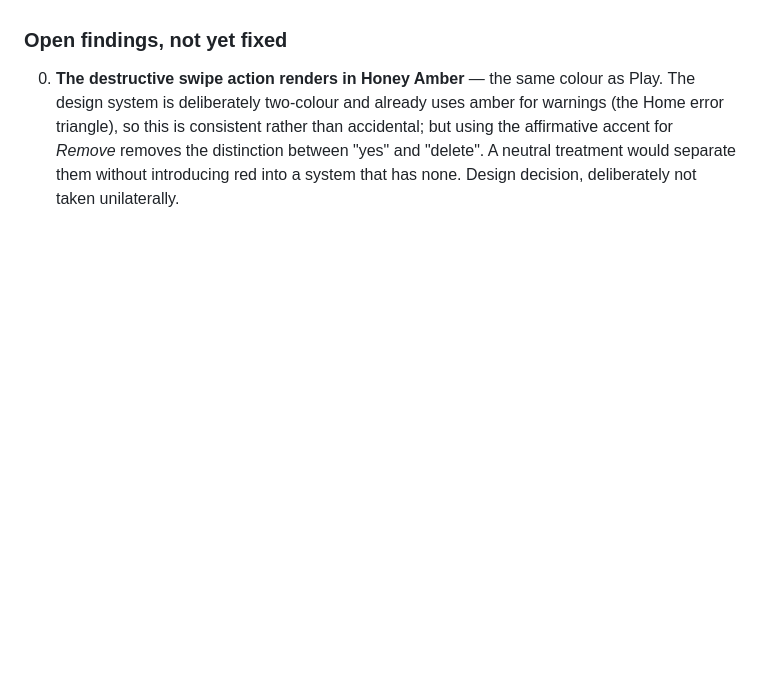
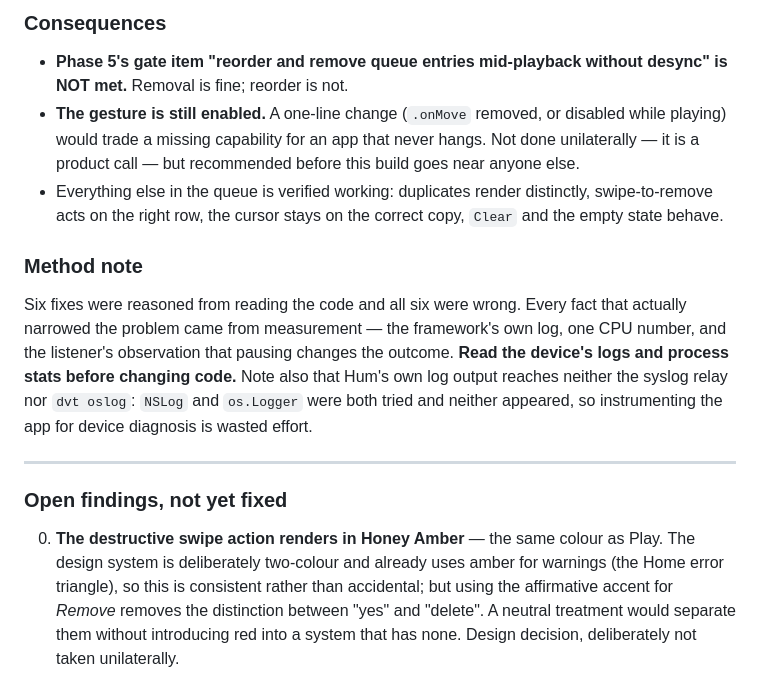
Before and after one commit to suraj-shetty/HumApp, a Markdown page: docs/v1-musickit/PROGRESS.md, the part around one of its changes. Drawn GitHub-style; blank space fills up the shorter version.

```diff
--- a/docs/v1-musickit/PROGRESS.md
+++ b/docs/v1-musickit/PROGRESS.md
@@ -447,3 +482,15 @@ Approaches not yet tried, for whoever picks this up: cueing the queue from `Play
+### Consequences
+
+- **Phase 5's gate item "reorder and remove queue entries mid-playback without desync" is NOT met.** Removal is fine; reorder is not.
+- **The gesture is still enabled.** A one-line change (`.onMove` removed, or disabled while playing) would trade a missing capability for an app that never hangs. Not done unilaterally — it is a product call — but recommended before this build goes near anyone else.
+- Everything else in the queue is verified working: duplicates render distinctly, swipe-to-remove acts on the right row, the cursor stays on the correct copy, `Clear` and the empty state behave.
+
+### Method note
+
+Six fixes were reasoned from reading the code and all six were wrong. Every fact that actually narrowed the problem came from measurement — the framework's own log, one CPU number, and the listener's observation that pausing changes the outcome. **Read the device's logs and process stats before changing code.** Note also that Hum's own log output reaches neither the syslog relay nor `dvt oslog`: `NSLog` and `os.Logger` were both tried and neither appeared, so instrumenting the app for device diagnosis is wasted effort.
+
+---
+
 ### Open findings, not yet fixed
 
 0. **The destructive swipe action renders in Honey Amber** — the same colour as Play. The design system is deliberately two-colour and already uses amber for warnings (the Home error triangle), so this is consistent rather than accidental; but using the affirmative accent for *Remove* removes the distinction between "yes" and "delete". A neutral treatment would separate them without introducing red into a system that has none. Design decision, deliberately not taken unilaterally.
```
Also changed, not shown: other parts of docs/v1-musickit/PROGRESS.md (+35 -0 lines).
